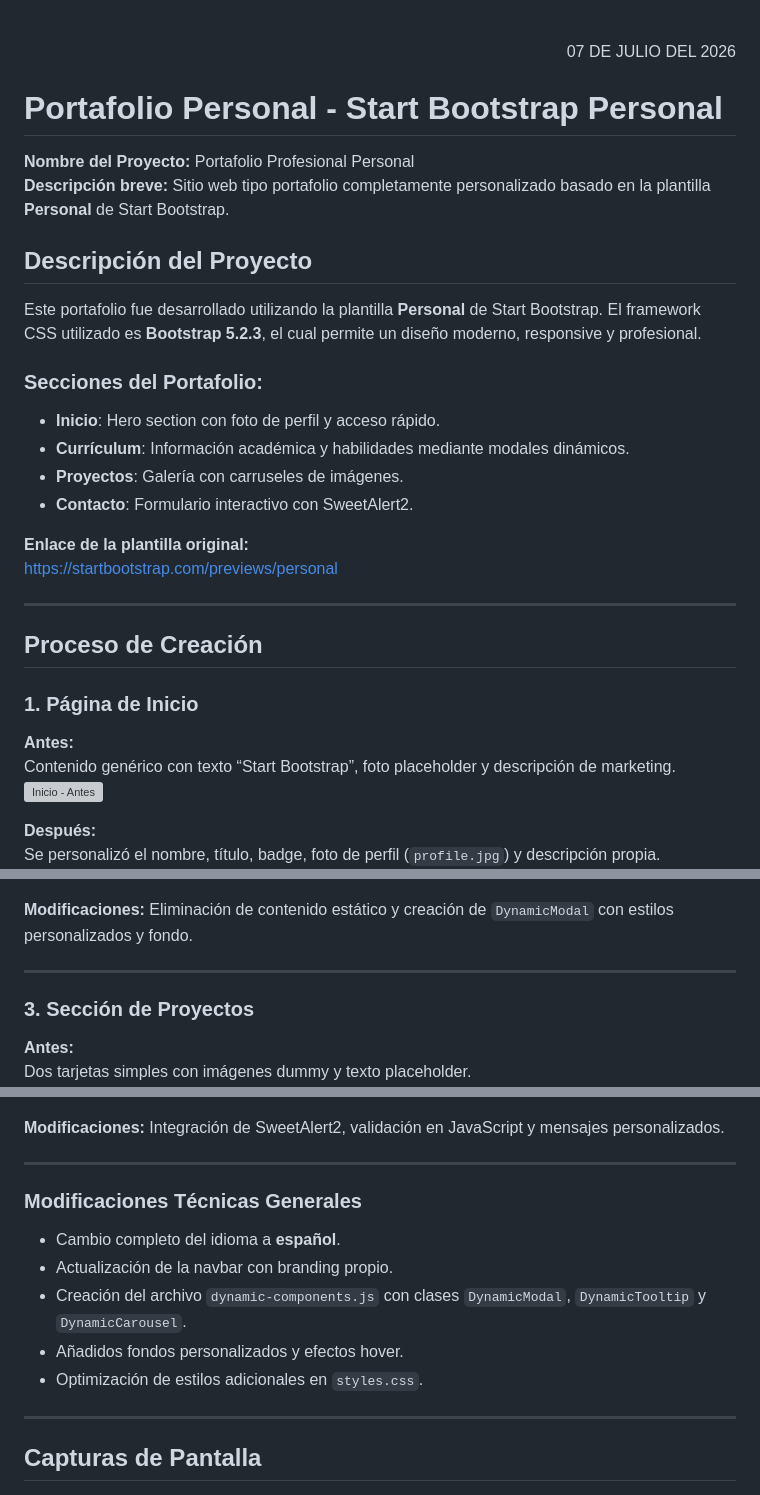
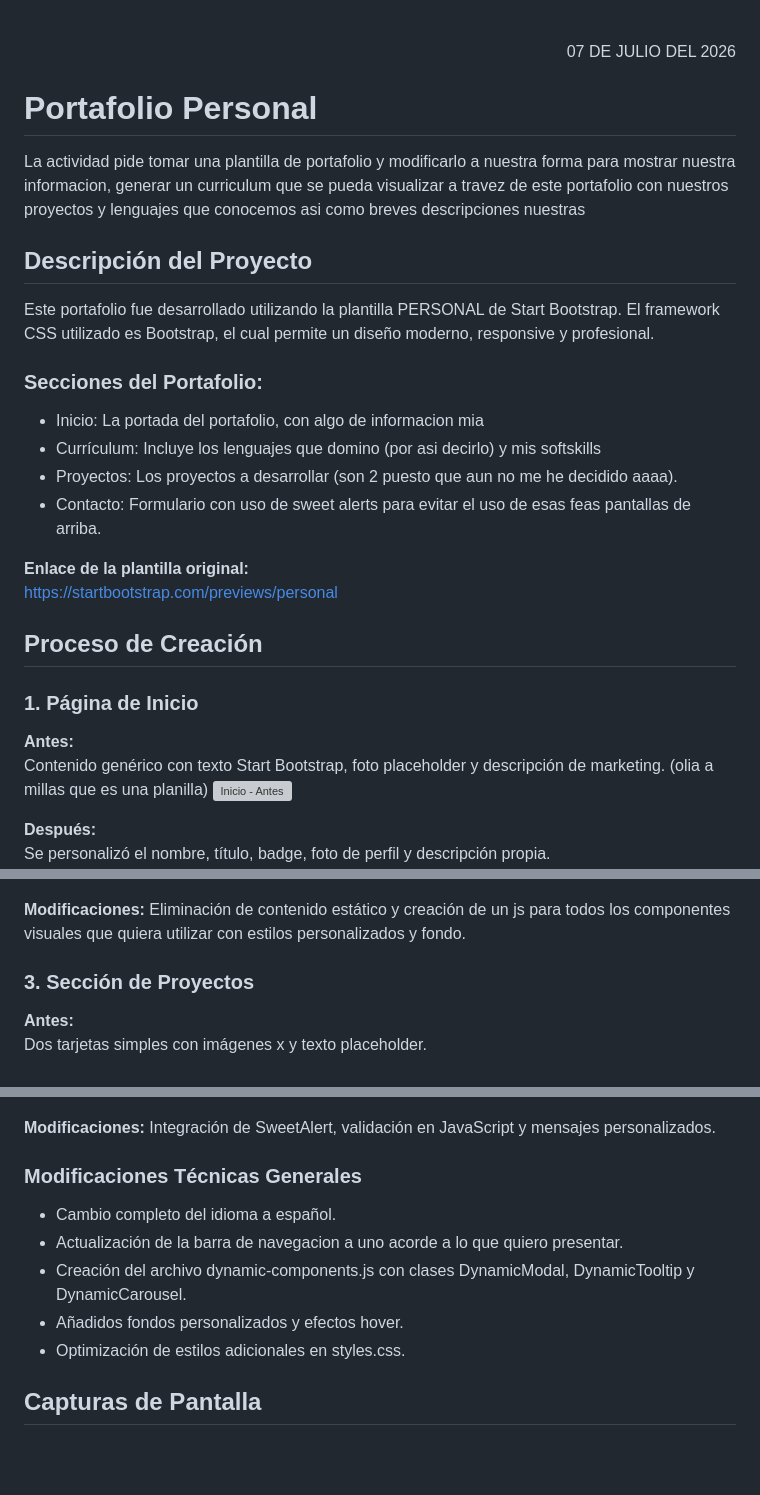
Before and after one commit to meixueirocruzarturodaniel/Actividad-4.-Portafolio-Web-con-Bootstrap-o-Tailwind, a Markdown page: readme.md, 3 parts joined by grey strips. Drawn GitHub-style; blank space fills up the shorter version; grey boxes are pictures that could not be loaded.

Commit message:
correcion en el md

```diff
--- a/readme.md
+++ b/readme.md
@@ -31,34 +31,32 @@
   <p>07 DE JULIO DEL 2026</p>
 </div>
 
-# Portafolio Personal - Start Bootstrap Personal
+# Portafolio Personal
 
-**Nombre del Proyecto:** Portafolio Profesional Personal
-**Descripción breve:** Sitio web tipo portafolio completamente personalizado basado en la plantilla **Personal** de Start Bootstrap.
+La actividad pide tomar una plantilla de portafolio y modificarlo a nuestra forma para mostrar nuestra informacion, generar un curriculum que se pueda visualizar a travez de este portafolio con nuestros proyectos y lenguajes que conocemos asi como breves descripciones nuestras
 
 ## Descripción del Proyecto
 
-Este portafolio fue desarrollado utilizando la plantilla **Personal** de Start Bootstrap. El framework CSS utilizado es **Bootstrap 5.2.3**, el cual permite un diseño moderno, responsive y profesional.
+Este portafolio fue desarrollado utilizando la plantilla PERSONAL de Start Bootstrap. El framework CSS utilizado es Bootstrap, el cual permite un diseño moderno, responsive y profesional.
 
 ### Secciones del Portafolio:
-- **Inicio**: Hero section con foto de perfil y acceso rápido.
-- **Currículum**: Información académica y habilidades mediante modales dinámicos.
-- **Proyectos**: Galería con carruseles de imágenes.
-- **Contacto**: Formulario interactivo con SweetAlert2.
+- Inicio: La portada del portafolio, con algo de informacion mia
+- Currículum: Incluye los lenguajes que domino (por asi decirlo) y mis softskills
+- Proyectos: Los proyectos a desarrollar (son 2 puesto que aun no me he decidido aaaa).
+- Contacto: Formulario con uso de sweet alerts para evitar el uso de esas feas pantallas de arriba.
 
 **Enlace de la plantilla original:**
 [https://startbootstrap.com/previews/personal](https://startbootstrap.com/previews/personal)
 
----
 
 ## Proceso de Creación
 
 ### 1. Página de Inicio
 **Antes:**
-Contenido genérico con texto “Start Bootstrap”, foto placeholder y descripción de marketing.
+Contenido genérico con texto Start Bootstrap, foto placeholder y descripción de marketing. (olia a millas que es una planilla)
 ![Inicio - Antes](img/antes-inicio.png)
 
 **Después:**
-Se personalizó el nombre, título, badge, foto de perfil (`profile.jpg`) y descripción propia.
+Se personalizó el nombre, título, badge, foto de perfil y descripción propia.
 ![Inicio - Después](img/despues-inicio.png)
 
@@ -76,12 +73,11 @@ Reemplazado por botones grandes que abren **modales dinámicos** mostrando lengu
 ![Currículum - Después](img/despues-curriculum.png)
 
-**Modificaciones:** Eliminación de contenido estático y creación de `DynamicModal` con estilos personalizados y fondo.
+**Modificaciones:** Eliminación de contenido estático y creación de un js para todos los componentes visuales que quiera utilizar con estilos personalizados y fondo.
 
----
 
 ### 3. Sección de Proyectos
 **Antes:**
-Dos tarjetas simples con imágenes dummy y texto placeholder.
+Dos tarjetas simples con imágenes x y texto placeholder.
 ![Proyectos - Antes](img/antes-proyectos.png)
 
 **Después:**
@@ -102,17 +97,16 @@ Formulario en español con validación y mensajes atractivos usando **SweetAlert
 ![Contacto - Después](img/despues-contacto.png)
 
-**Modificaciones:** Integración de SweetAlert2, validación en JavaScript y mensajes personalizados.
+**Modificaciones:** Integración de SweetAlert, validación en JavaScript y mensajes personalizados.
 
----
+
 
 ### Modificaciones Técnicas Generales
-- Cambio completo del idioma a **español**.
-- Actualización de la navbar con branding propio.
-- Creación del archivo `dynamic-components.js` con clases `DynamicModal`, `DynamicTooltip` y `DynamicCarousel`.
+- Cambio completo del idioma a español.
+- Actualización de la barra de navegacion a uno acorde a lo que quiero presentar.
+- Creación del archivo dynamic-components.js con clases DynamicModal, DynamicTooltip y DynamicCarousel.
 - Añadidos fondos personalizados y efectos hover.
-- Optimización de estilos adicionales en `styles.css`.
+- Optimización de estilos adicionales en styles.css.
 
----
 
 ## Capturas de Pantalla
 
```
Also changed, not shown: other parts of readme.md (+5 -15 lines).
